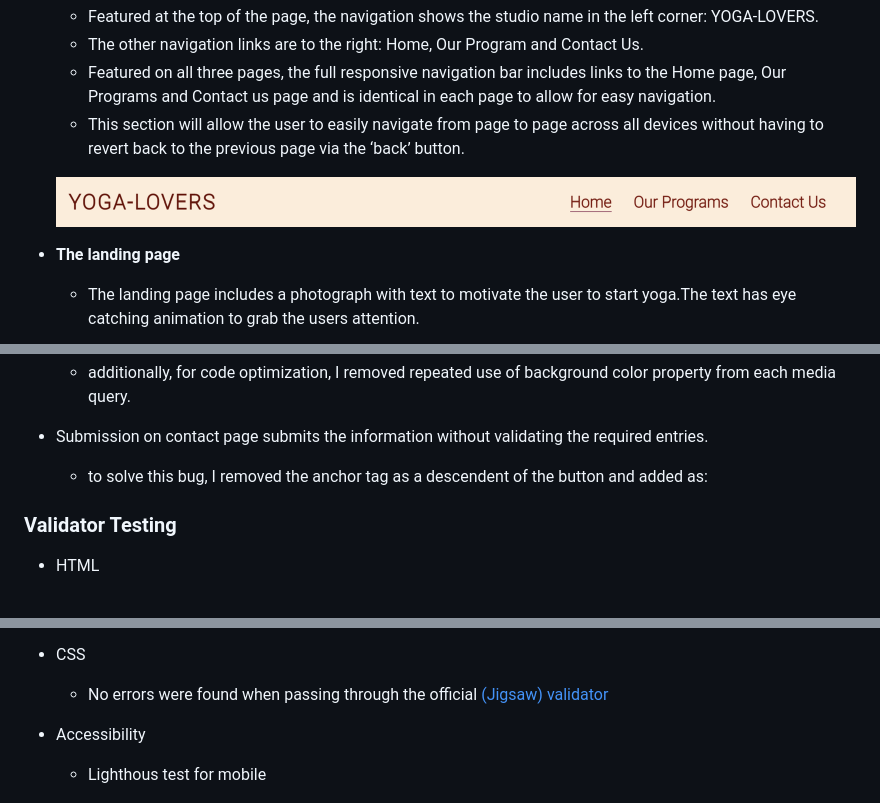
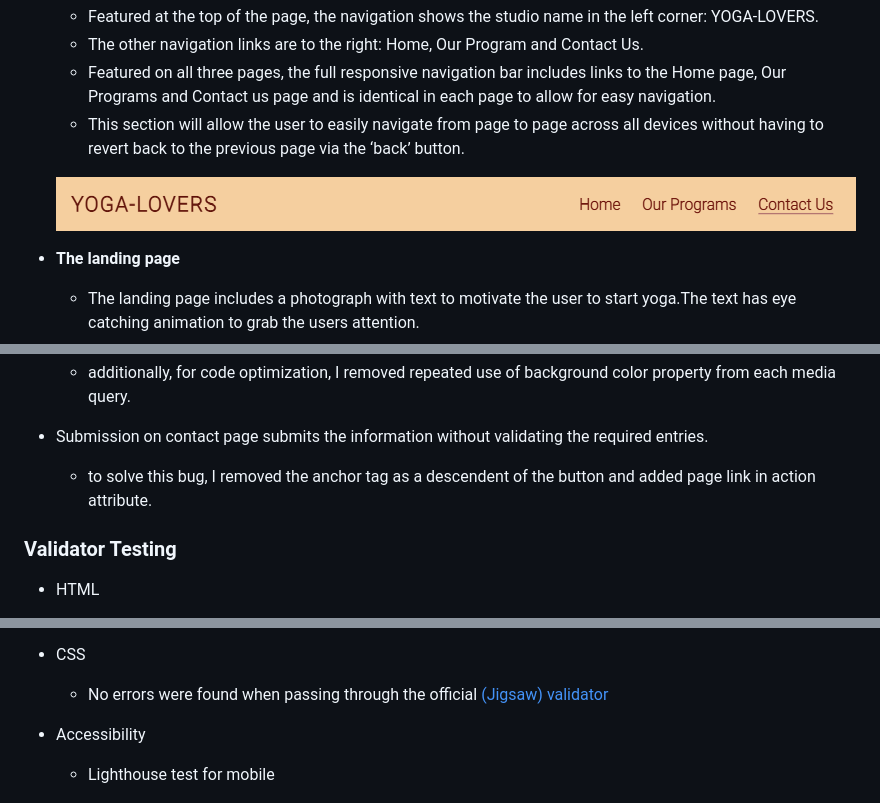
Before and after one commit to jyotiyadav2508/Yoga-Lovers, a Markdown page: README.md, 3 parts joined by grey strips. Rendered like a GitHub page; pictures changed too: screenshots/yoga-lovers-header.png (added), screenshots/yoga-lovers-nav.png (deleted).

Commit message:
updated in README file:  header image and text under fixed bugs

```diff
--- a/README.md
+++ b/README.md
@@ -16,7 +16,7 @@ YOGA-LOVERS website is landing page for those, who want to get in shape both phy
   - Featured on all three pages, the full responsive navigation bar includes links to the Home page, Our Programs and Contact us page and is identical in each page to allow for easy navigation.
   - This section will allow the user to easily navigate from page to page across all devices without having to revert back to the previous page via the ‘back’ button.
 
-  ![Nav Bar](https://github.com/jyotiyadav2508/Yoga-Lovers/blob/main/screenshots/yoga-lovers-nav.png)
+  ![Nav Bar](https://github.com/jyotiyadav2508/Yoga-Lovers/blob/main/screenshots/yoga-lovers-header.png)
 
 - __The landing page__
 
@@ -80,7 +80,7 @@ I tested the following:
   - additionally, for code optimization, I removed repeated use of background color property from each media query.
 
 - Submission on contact page submits the information without validating the required entries.
-  - to solve this bug, I removed the anchor tag as a descendent of the button and added as: <form action="thanks.html">
+  - to solve this bug, I removed the anchor tag as a descendent of the button and added page link in action attribute.
 
 ### Validator Testing
 
@@ -94,7 +94,7 @@ I tested the following:
   - No errors were found when passing through the official [(Jigsaw) validator](https://jigsaw.w3.org/css-validator/validator?uri=https%3A%2F%2Fjyotiyadav2508.github.io%2FYoga-Lovers%2F&profile=css3svg&usermedium=all&warning=1&vextwarning=&lang=en)
 
 - Accessibility
-  - Lighthous test for mobile
+  - Lighthouse test for mobile
 
     ![Lighthouse test mobile](https://github.com/jyotiyadav2508/Yoga-Lovers/blob/main/screenshots/lighthouse-mobile.png)
 
```
Also changed, not shown: other parts of README.md (+1 -1 lines).
